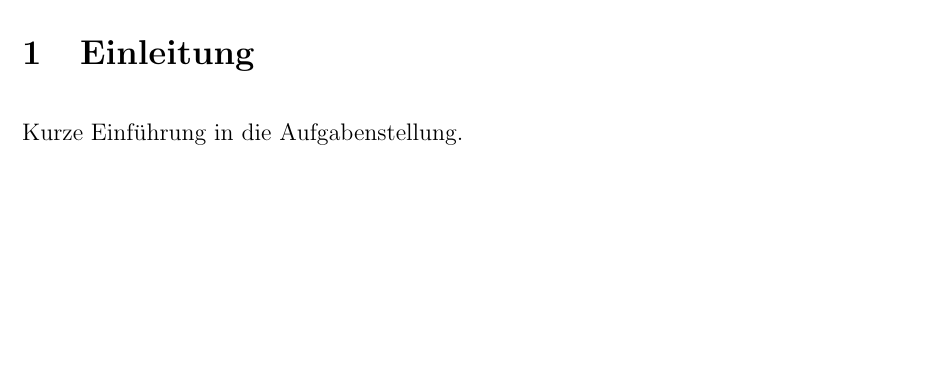
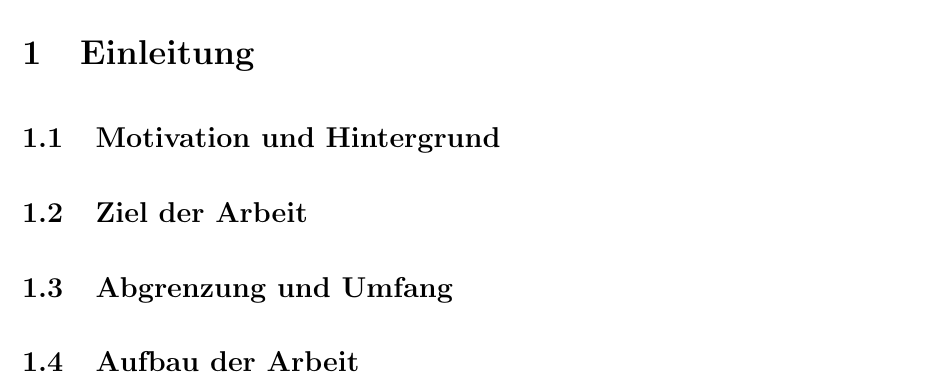
Before and after one commit to hector-crawler/abschlussarbeit, a LaTeX document (abschlussbericht.tex, which reads sections/Einleitung.tex): part of page 4 of 16, cut so that both start at the same text, the shorter picture padded with empty space. Compiled offline with pdfLaTeX.

Commit message:
gliederung einleitung

```diff
--- a/sections/Einleitung.tex
+++ b/sections/Einleitung.tex
@@ -1,10 +1,9 @@
-	\section{Einleitung}
-	Kurze Einführung in die Aufgabenstellung.
+\section{Einleitung}
 
-	% \subsection{Bibliographie Test}
+\subsection{Motivation und Hintergrund}
 
-	% Die Qualität von Quellcode ist ein zentrales Thema in der Softwareentwicklung. Meyer beschreibt in seinem Buch klare Prinzipien für sauberen Code \cite{meyer2008clean}.
+\subsection{Ziel der Arbeit}
 
-	% Das HTTP-Protokoll und seine Bedeutung für Webanwendungen ist in den entsprechenden RFCs dokumentiert \cite{rfc7231}.
+\subsection{Abgrenzung und Umfang}
 
-	% Ein modernes JavaScript-Framework, das diese Prinzipien unterstützt, ist Vue.js, dessen Entwicklung offen auf GitHub verfolgt werden kann \cite{github_vue}.
+\subsection{Aufbau der Arbeit}
```
